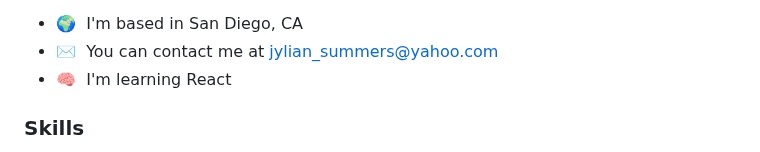
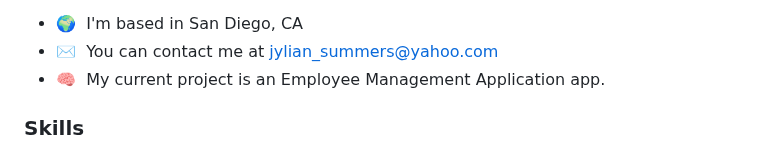
Before and after one commit to SummerJyl/SummerJyl, a Markdown page: README.md, the part around the change. Rendered like a GitHub page.

```diff
--- a/README.md
+++ b/README.md
@@ -18,7 +18,7 @@ I've being using HTML & CSS for 8+ years. I am a certified Front End Developer a
 
 * 🌍  I'm based in San Diego, CA
 * ✉️  You can contact me at [jylian\_summers@yahoo.com](mailto:jylian_summers@yahoo.com)
-* 🧠  I'm learning React
+* 🧠  My current project is an Employee Management Application app.
 
 ### Skills
 
```
